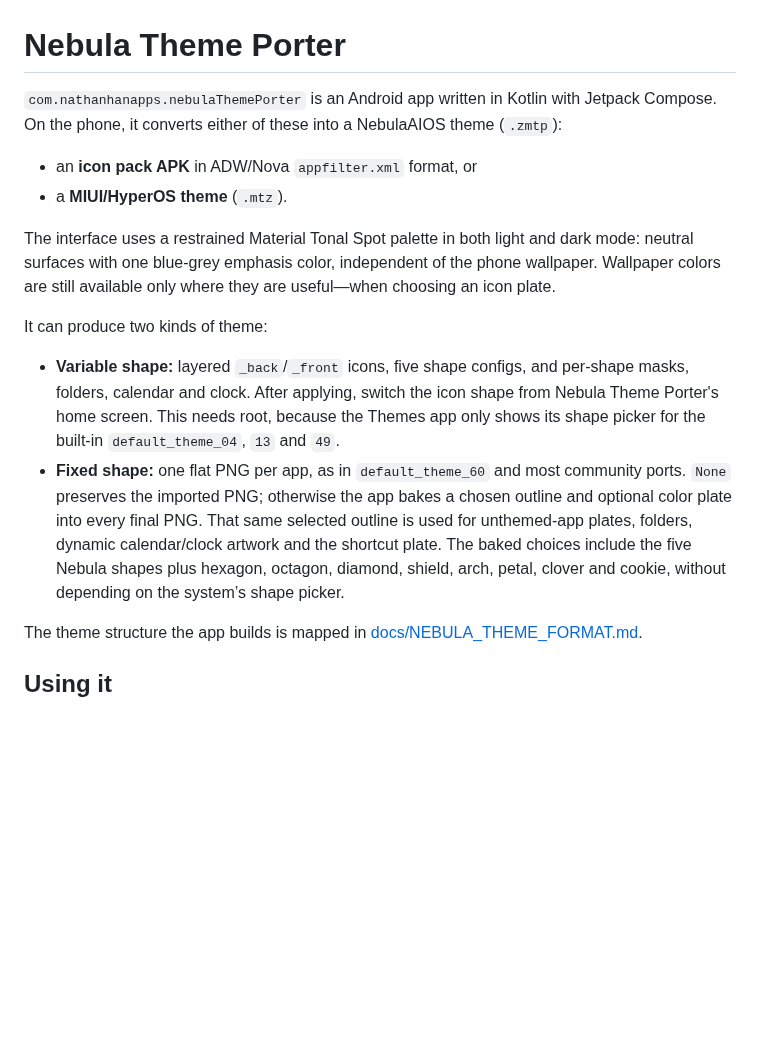
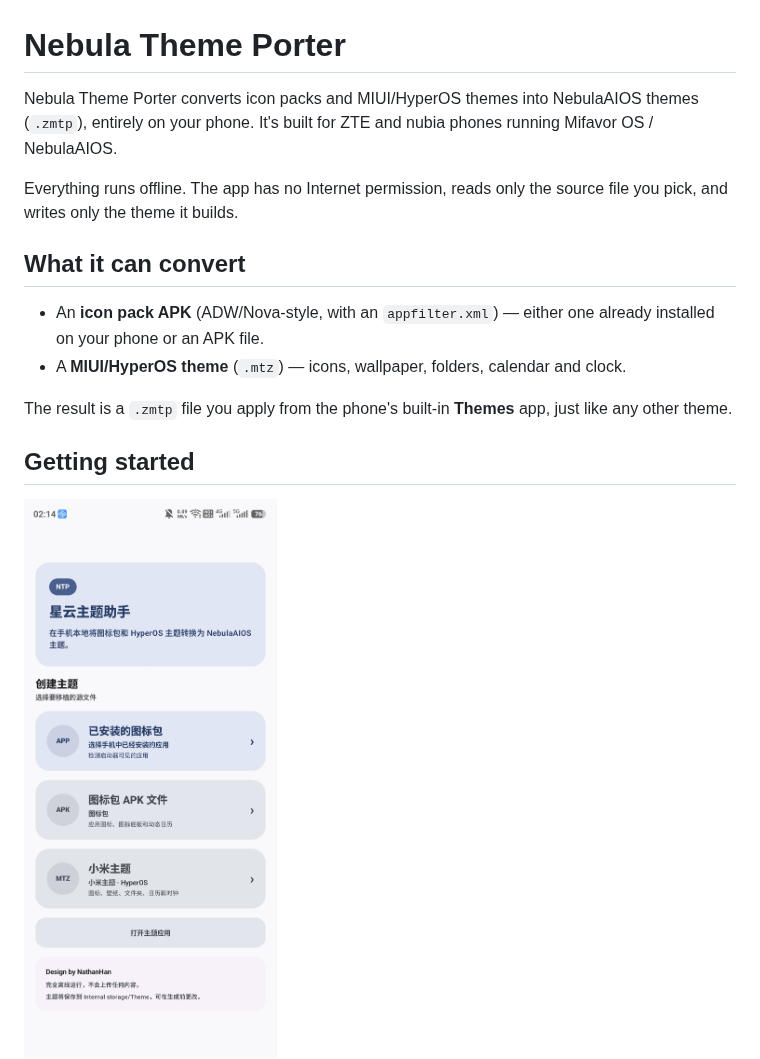
Before and after one commit to nathanatgit/ThemePorter, a Markdown page: README.md, the part around one of its changes. Rendered like a GitHub page; pictures changed too: docs/screenshots/home.jpg (added); blank space fills up the shorter version.

```diff
--- a/README.md
+++ b/README.md
@@ -1,18 +1,17 @@
 # Nebula Theme Porter
 
-`com.nathanhanapps.nebulaThemePorter` is an Android app written in Kotlin with Jetpack Compose. On the phone, it converts either of these into a NebulaAIOS theme (`.zmtp`):
+Nebula Theme Porter converts icon packs and MIUI/HyperOS themes into NebulaAIOS themes (`.zmtp`), entirely on your phone. It's built for ZTE and nubia phones running Mifavor OS / NebulaAIOS.
 
-- an **icon pack APK** in ADW/Nova `appfilter.xml` format, or
-- a **MIUI/HyperOS theme** (`.mtz`).
+Everything runs offline. The app has no Internet permission, reads only the source file you pick, and writes only the theme it builds.
 
-The interface uses a restrained Material Tonal Spot palette in both light and dark mode: neutral surfaces with one blue-grey emphasis color, independent of the phone wallpaper. Wallpaper colors are still available only where they are useful—when choosing an icon plate.
+## What it can convert
 
-It can produce two kinds of theme:
+- An **icon pack APK** (ADW/Nova-style, with an `appfilter.xml`) — either one already installed on your phone or an APK file.
+- A **MIUI/HyperOS theme** (`.mtz`) — icons, wallpaper, folders, calendar and clock.
 
-- **Variable shape:** layered `_back`/`_front` icons, five shape configs, and per-shape masks, folders, calendar and clock. After applying, switch the icon shape from Nebula Theme Porter's home screen. This needs root, because the Themes app only shows its shape picker for the built-in `default_theme_04`, `13` and `49`.
-- **Fixed shape:** one flat PNG per app, as in `default_theme_60` and most community ports. `None` preserves the imported PNG; otherwise the app bakes a chosen outline and optional color plate into every final PNG. That same selected outline is used for unthemed-app plates, folders, dynamic calendar/clock artwork and the shortcut plate. The baked choices include the five Nebula shapes plus hexagon, octagon, diamond, shield, arch, petal, clover and cookie, without depending on the system’s shape picker.
+The result is a `.zmtp` file you apply from the phone's built-in **Themes** app, just like any other theme.
 
-The theme structure the app builds is mapped in [docs/NEBULA_THEME_FORMAT.md](docs/NEBULA_THEME_FORMAT.md).
+## Getting started
 
-## Using it
+<img src="docs/screenshots/home.jpg" alt="Home screen: choose an installed icon pack, an icon-pack APK, or a MIUI theme" width="320">
 
```
Also changed, not shown: other parts of README.md (+27 -37 lines), docs/screenshots/fixed-shape-and-preview.jpg (added), docs/screenshots/saved.jpg (added).
